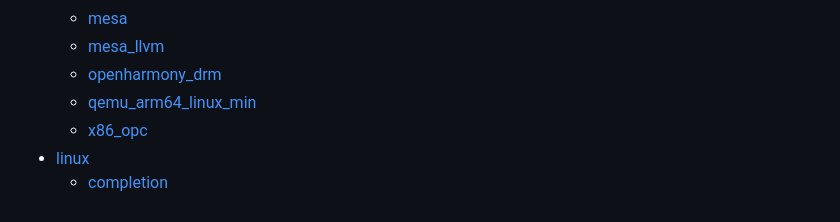
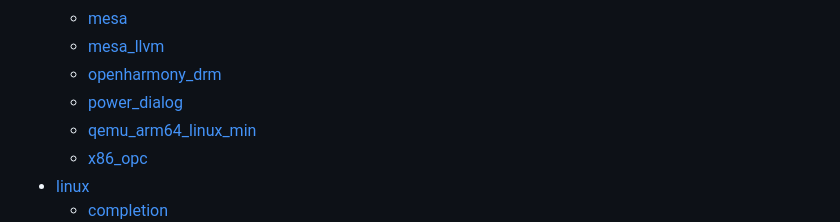
Before and after one commit to chumoath/chumoath.github.io, a Markdown page: docs/toc.md, the part around the change. GitHub-like rendering.

Commit message:
add openharmony power_dialog.

```diff
--- a/docs/toc.md
+++ b/docs/toc.md
@@ -23,6 +23,7 @@
   * [mesa](/harmonyos/mesa)
   * [mesa_llvm](/harmonyos/mesa_llvm)
   * [openharmony_drm](/harmonyos/openharmony_drm)
+  * [power_dialog](/harmonyos/power_dialog)
   * [qemu_arm64_linux_min](/harmonyos/qemu_arm64_linux_min)
   * [x86_opc](/harmonyos/x86_opc)
 * [linux](/linux/)
```
Also changed, not shown: docs/harmonyos/power_dialog.md (added, +146 -0 lines), docs/assets/image-20260511225114458.png (added), docs/assets/image-20260512004327105.png (added).
